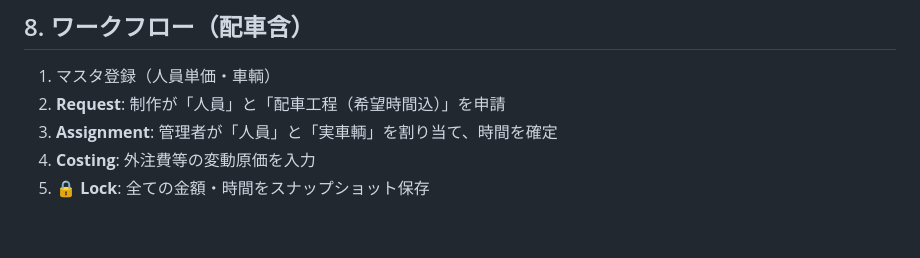
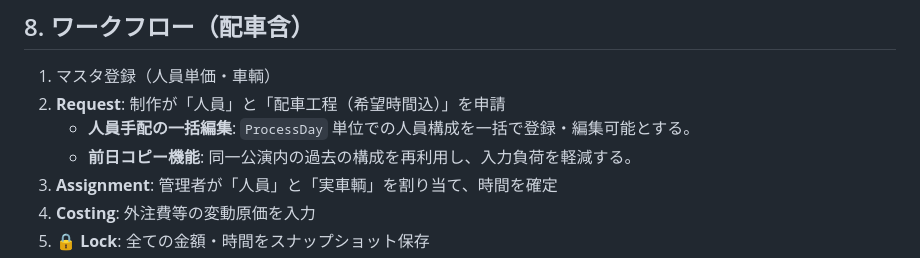
Before and after one commit to satoshi-tateishi/svr, a Markdown page: docs/01_REQUIREMENTS_v7.md, the part around the change. GitHub-like rendering; blank space fills up the shorter version.

```diff
--- a/docs/01_REQUIREMENTS_v7.md
+++ b/docs/01_REQUIREMENTS_v7.md
@@ -121,6 +121,8 @@ Lock時に保存：
 
 1.  マスタ登録（人員単価・車輌）
 2.  **Request**: 制作が「人員」と「配車工程（希望時間込）」を申請
+    - **人員手配の一括編集**: `ProcessDay` 単位での人員構成を一括で登録・編集可能とする。
+    - **前日コピー機能**: 同一公演内の過去の構成を再利用し、入力負荷を軽減する。
 3.  **Assignment**: 管理者が「人員」と「実車輌」を割り当て、時間を確定
 4.  **Costing**: 外注費等の変動原価を入力
 5.  **🔒 Lock**: 全ての金額・時間をスナップショット保存
```
Also changed, not shown: docs/03_SERVICE_LAYER_v4.md (+18 -0 lines), docs/07_DJANGO_IMPLEMENTATION_TEMPLATE_v3.md (+29 -0 lines).
